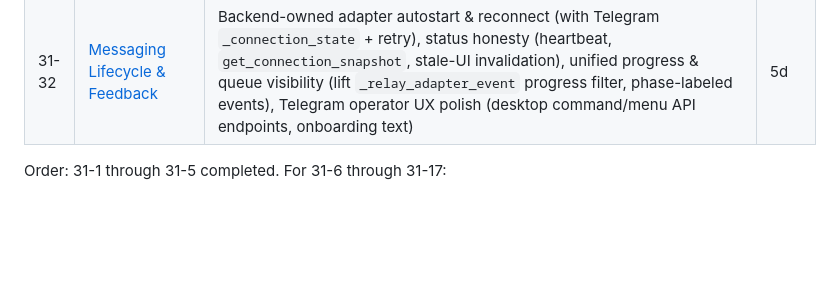
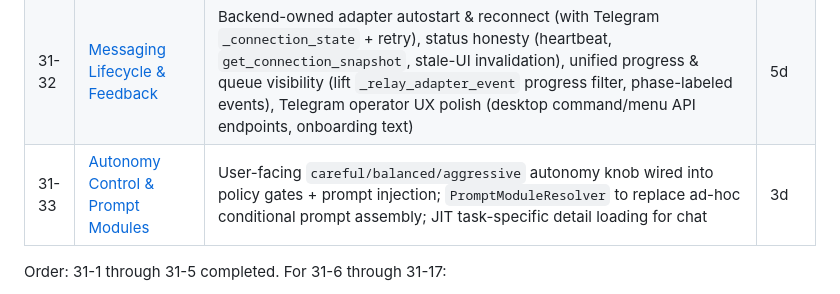
Before and after one commit to 2Mars4096/dear-diane, a Markdown page: docs/plans/31-daily-use-qol.md, the part around the change. Rendered like a GitHub page; blank space fills up the shorter version.

Commit message:
docs: add Plan 31-33 (autonomy control & prompt modules)

```diff
--- a/docs/plans/31-daily-use-qol.md
+++ b/docs/plans/31-daily-use-qol.md
@@ -58,6 +58,7 @@ After 20 phases of infrastructure, the platform is deep but rough around the edg
 | 31-24 | [Concierge Core Tightening](31-24-concierge-core-tightening.md) | Conservative trivial-turn fast path plus concierge-owned surface identity metadata so adapters stop competing with the unified prompt | 1d |
 | 31-25 | [Messaging Reliability](31-25-messaging-reliability.md) | Code-complete: unified portal contract (normalized identifiers, clean history, canonical `surface_context`), error visibility (both platforms), WhatsApp chat-mode gap closure (queue redirect, reconnection, progress), Telegram forum-topic threading, cross-platform UX polish. Post-review hardening plus WhatsApp self-only allowlist guard landed. 84 targeted + 73 adapter tests, plus 37 focused WhatsApp guard regressions. Live Telegram/WhatsApp smoke still pending. | 3.5d |
 | 31-32 | [Messaging Lifecycle & Feedback](31-32-messaging-lifecycle-and-feedback.md) | Backend-owned adapter autostart & reconnect (with Telegram `_connection_state` + retry), status honesty (heartbeat, `get_connection_snapshot`, stale-UI invalidation), unified progress & queue visibility (lift `_relay_adapter_event` progress filter, phase-labeled events), Telegram operator UX polish (desktop command/menu API endpoints, onboarding text) | 5d |
+| 31-33 | [Autonomy Control & Prompt Modules](31-33-autonomy-and-prompt-modules.md) | User-facing `careful/balanced/aggressive` autonomy knob wired into policy gates + prompt injection; `PromptModuleResolver` to replace ad-hoc conditional prompt assembly; JIT task-specific detail loading for chat | 3d |
 
 Order: 31-1 through 31-5 completed. For 31-6 through 31-17:
 - **Foundation (land first):** 31-16 (command registry) — **must** land before any plan introducing new commands. If that's not practical, those plans include fallback wiring instructions with an explicit TODO for registry migration.
```
Also changed, not shown: docs/plans/31-33-autonomy-and-prompt-modules.md (added, +91 -0 lines).
